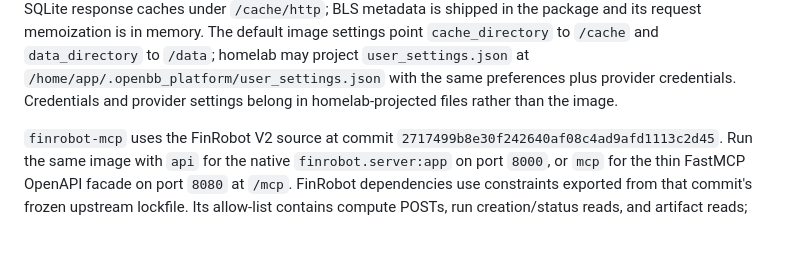
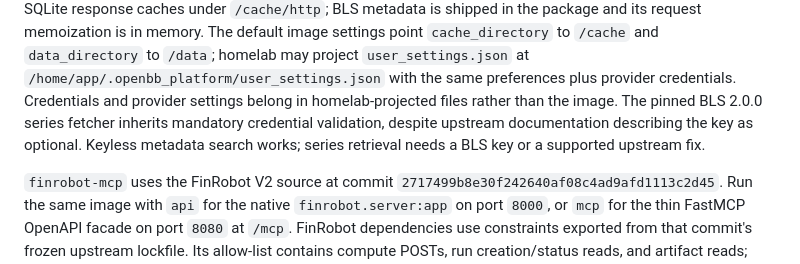
Before and after one commit to alxleo/docker-images, a Markdown page: README.md, the part around the change. Rendered like a GitHub page; blank space fills up the shorter version.

Commit message:
docs: record pinned BLS series credential requirement

```diff
--- a/README.md
+++ b/README.md
@@ -45,6 +45,9 @@ memoization is in memory. The default image settings point
 project `user_settings.json` at `/home/app/.openbb_platform/user_settings.json`
 with the same preferences plus provider credentials. Credentials and provider
 settings belong in homelab-projected files rather than the image.
+The pinned BLS 2.0.0 series fetcher inherits mandatory credential validation,
+despite upstream documentation describing the key as optional. Keyless metadata
+search works; series retrieval needs a BLS key or a supported upstream fix.
 
 `finrobot-mcp` uses the FinRobot V2 source at commit
 `2717499b8e30f242640af08c4ad9afd1113c2d45`. Run the same image with `api` for
```
